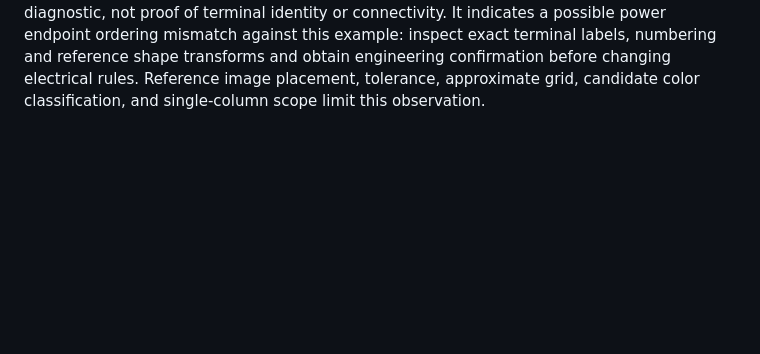
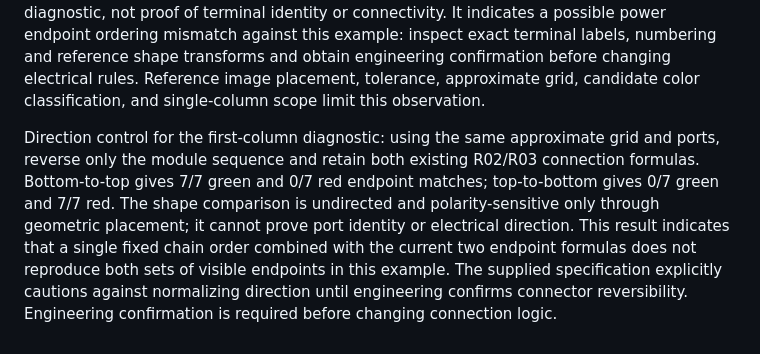
Before and after one commit to dsarangi7/WireFlow, a Markdown page: docs/svg-reference-baseline.md, the part around the change. Drawn GitHub-style; blank space fills up the shorter version.

Commit message:
Record direction sensitivity in reference comparison
Document the observed opposing endpoint matches and the need for engineering confirmation before changing connection rules.

```diff
--- a/docs/svg-reference-baseline.md
+++ b/docs/svg-reference-baseline.md
@@ -16,3 +16,5 @@ Reference geometry inspection (2026-11-02): page 1 contains 106 red and 85 green
 The importer now reconstructs `EllipticalArcTo` curves, while `ArcTo` still falls back to straight lines. All 22 page 1 elliptical-arc sections produced SVG arc commands in a data check; visual comparison against Visio remains necessary. The importer is not yet a fully faithful reference renderer.
 
 First-column end-to-end diagnostic (2026-11-02): rendered the original embedded image at 1155 x 428 and generated an eight-module, bottom-to-top partial SVG using `pictureModuleWiring` and `fvSvg`, with approximate reference-measured terminal offsets. The diagnostic omits SSC and junction-box links and all other columns; it is not a complete deliverable. Mapped its endpoints to the reference page using the input's foreign-image bounds. With 0.06 in endpoint tolerance, 7 green candidates and 0 red candidates matched among 7 generated links of each color. This comparison is an approximate visual/geometry diagnostic, not proof of terminal identity or connectivity. It indicates a possible power endpoint ordering mismatch against this example: inspect exact terminal labels, numbering and reference shape transforms and obtain engineering confirmation before changing electrical rules. Reference image placement, tolerance, approximate grid, candidate color classification, and single-column scope limit this observation.
+
+Direction control for the first-column diagnostic: using the same approximate grid and ports, reverse only the module sequence and retain both existing R02/R03 connection formulas. Bottom-to-top gives 7/7 green and 0/7 red endpoint matches; top-to-bottom gives 0/7 green and 7/7 red. The shape comparison is undirected and polarity-sensitive only through geometric placement; it cannot prove port identity or electrical direction. This result indicates that a single fixed chain order combined with the current two endpoint formulas does not reproduce both sets of visible endpoints in this example. The supplied specification explicitly cautions against normalizing direction until engineering confirms connector reversibility. Engineering confirmation is required before changing connection logic.
```
